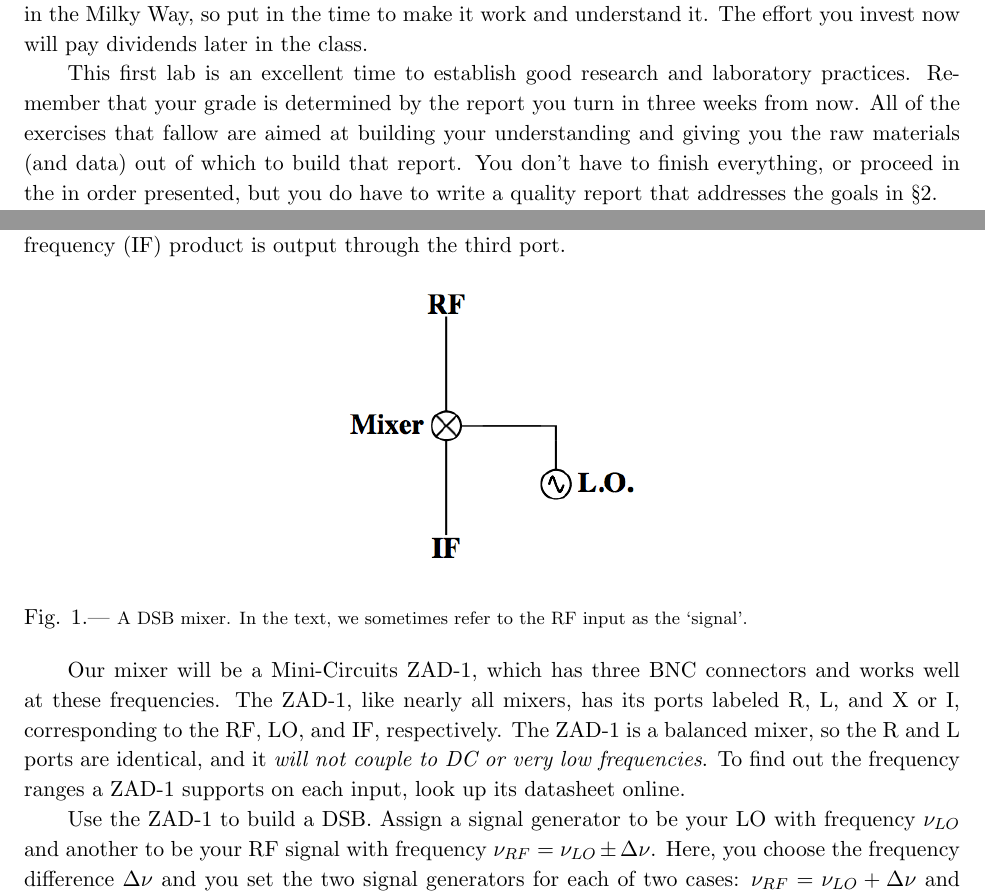
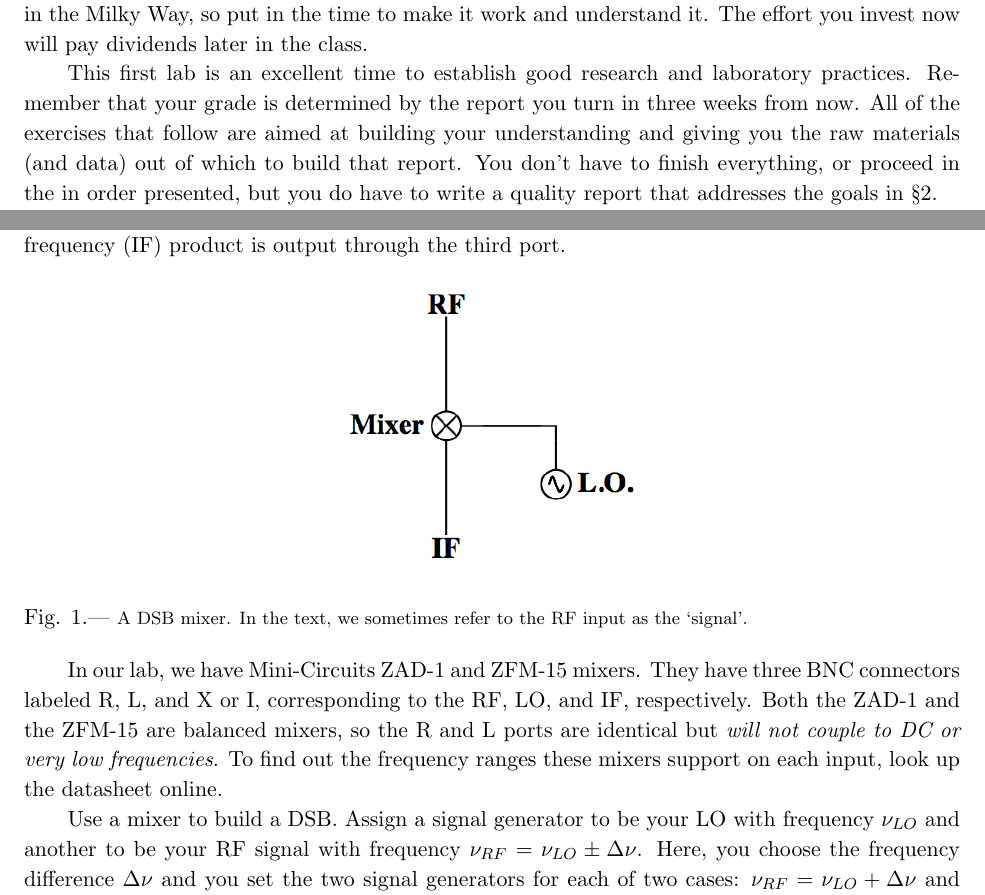
Before and after one commit to AaronParsons/ugradio, a LaTeX paper (lab_mixers/allmixers.tex): two parts of pages 2 and 12 of 18, joined at a grey line, cut so that both start at the same text. Compiled offline with pdfLaTeX.

Commit message:
Minor spelling fix to mixer lab

```diff
--- a/lab_mixers/allmixers.tex
+++ b/lab_mixers/allmixers.tex
@@ -49,7 +47,7 @@ invest now will pay dividends later in the class.
 
 This first lab is an excellent time to establish good research and laboratory practices.
 Remember that your grade is determined by the report you turn in
-three weeks from now. All of the exercises that fallow are aimed at building your
+three weeks from now. All of the exercises that follow are aimed at building your
 understanding and giving you the raw materials (and data) out of which to build that report.
 You don't have to finish everything, or proceed in the in order presented, but you do have
 to write a quality report that addresses the goals in \S\ref{goals}.
@@ -777,15 +775,15 @@ mixer port, and the intermediate frequency (IF) product is output through the th
   the RF input as the `signal'. \label{dsb}}
 \end{figure}
 
-Our mixer will be a Mini-Circuits ZAD-1, which has three BNC connectors
-and works well at these frequencies.  The ZAD-1,
-like nearly all mixers, has its ports labeled R, L, and X or I, corresponding to
+In our lab, we have Mini-Circuits ZAD-1 and ZFM-15 mixers.
+They have three BNC connectors
+labeled R, L, and X or I, corresponding to
 the RF, LO, and IF, respectively.
-The ZAD-1 is a
-balanced mixer, so the R and L ports are identical, and it
+Both the ZAD-1 and the ZFM-15 are
+balanced mixers, so the R and L ports are identical but
 {\it will not couple to DC or very low frequencies}.  To find out
-the frequency ranges a ZAD-1 supports on each input,
-look up its datasheet online.
+the frequency ranges these mixers support on each input,
+look up the datasheet online.
 
 %In contrast,
 %the ``I'' port is coupled differently and will handle voltages all the
@@ -796,7 +794,7 @@ look up its datasheet online.
 %and either of the other two for the high frequency; take the output from
 %the third port.
 
-Use the ZAD-1 to build a DSB.
+Use a mixer to build a DSB.
 Assign a signal generator to
 be your LO with frequency $\nu_{LO}$ and
 another to be your RF signal with frequency $\nu_{RF} = \nu_{LO} \pm
```
Also changed, not shown: lab_mixers/allmixers.tex (2 more changed lines).
